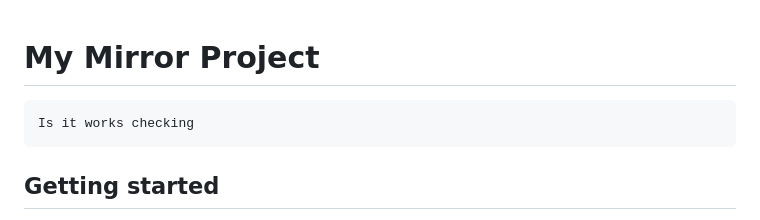
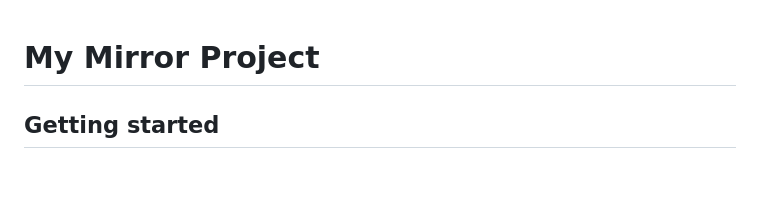
Before and after one commit to tanmay23here/My-Mirror-Project-github, a Markdown page: README.md, the part around the change. GitHub-like rendering; blank space fills up the shorter version.

Commit message:
Clean up README by removing code block
Removed unnecessary code block and clarified content.

````diff
--- a/README.md
+++ b/README.md
@@ -1,7 +1,5 @@
 # My Mirror Project
-```
-Is it works checking
-```
+
 ## Getting started
 
 To make it easy for you to get started with GitLab, here's a list of recommended next steps.
````
